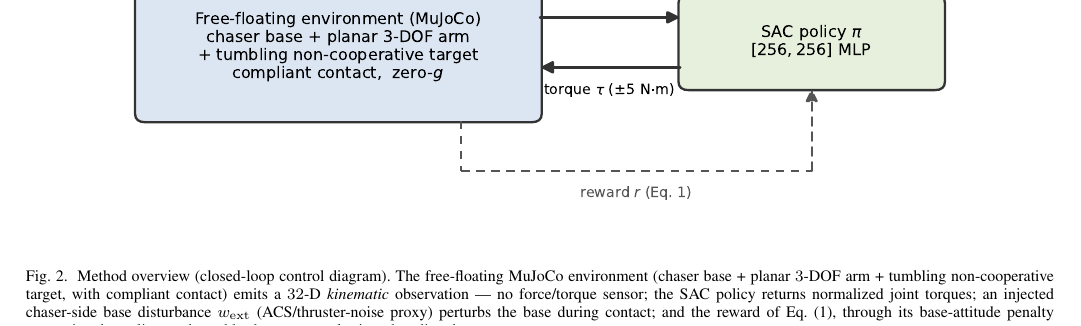
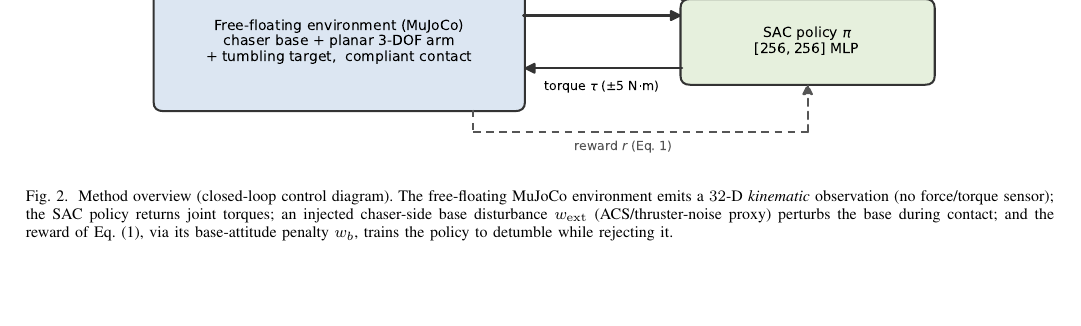
Before and after one commit to KaramQ6/debris-removal-planner, a LaTeX paper (robotic_capture/docs/paper/main.tex): part of page 4 of 6, cut so that both start at the same text, the shorter picture padded with empty space. Compiled offline with pdfLaTeX.

Commit message:
fix(robotic-capture): compact wide-banner system diagram to remove figure* whitespace
The two-column method diagram (figure*) was tall (~2.4in) and floated alone, leaving a
large white gap on the page. Reflow it as a wide, short banner (aspect ~3.4:1, ~1.7in):
fold the base-disturbance box into an inline label+arrow and tighten spacing, so the
figure* now packs onto the page with body text. Also trim the caption and reduce the
includegraphics width to 0.82\textwidth.

```diff
--- a/robotic_capture/docs/paper/main.tex
+++ b/robotic_capture/docs/paper/main.tex
@@ -204,13 +204,12 @@ detumble the target while rejecting that disturbance.
 
 \begin{figure*}[t]
 \centering
-\includegraphics[width=0.86\textwidth]{figures/fig_system.pdf}
-\caption{Method overview (closed-loop control diagram). The free-floating MuJoCo environment (chaser
-base + planar $3$-DOF arm + tumbling non-cooperative target, with compliant contact) emits a $32$-D
-\emph{kinematic} observation --- no force/torque sensor; the SAC policy returns normalized joint
-torques; an injected chaser-side base disturbance $w_{\mathrm{ext}}$ (ACS/thruster-noise proxy)
-perturbs the base during contact; and the reward of Eq.~\eqref{eq:reward}, through its base-attitude
-penalty $w_b$, trains the policy to detumble the target \emph{and} reject that disturbance.}
+\includegraphics[width=0.82\textwidth]{figures/fig_system.pdf}
+\caption{Method overview (closed-loop control diagram). The free-floating MuJoCo environment emits a
+$32$-D \emph{kinematic} observation (no force/torque sensor); the SAC policy returns joint torques; an
+injected chaser-side base disturbance $w_{\mathrm{ext}}$ (ACS/thruster-noise proxy) perturbs the base
+during contact; and the reward of Eq.~\eqref{eq:reward}, via its base-attitude penalty $w_b$, trains
+the policy to detumble while rejecting it.}
 \label{fig:system}
 \end{figure*}
 
```
Also changed, not shown: robotic_capture/docs/paper/figures/fig_system.pdf, 1 other file.
